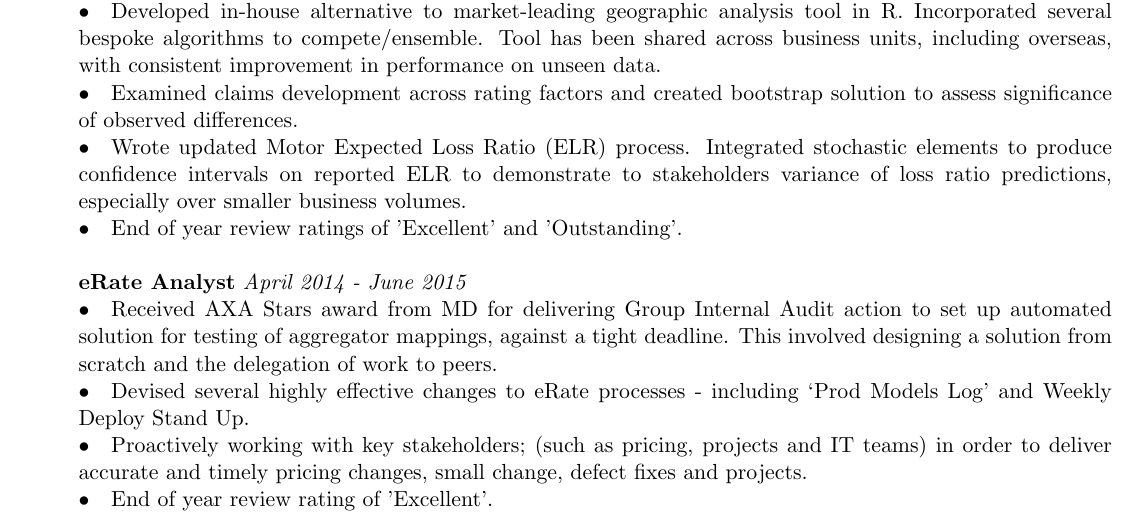
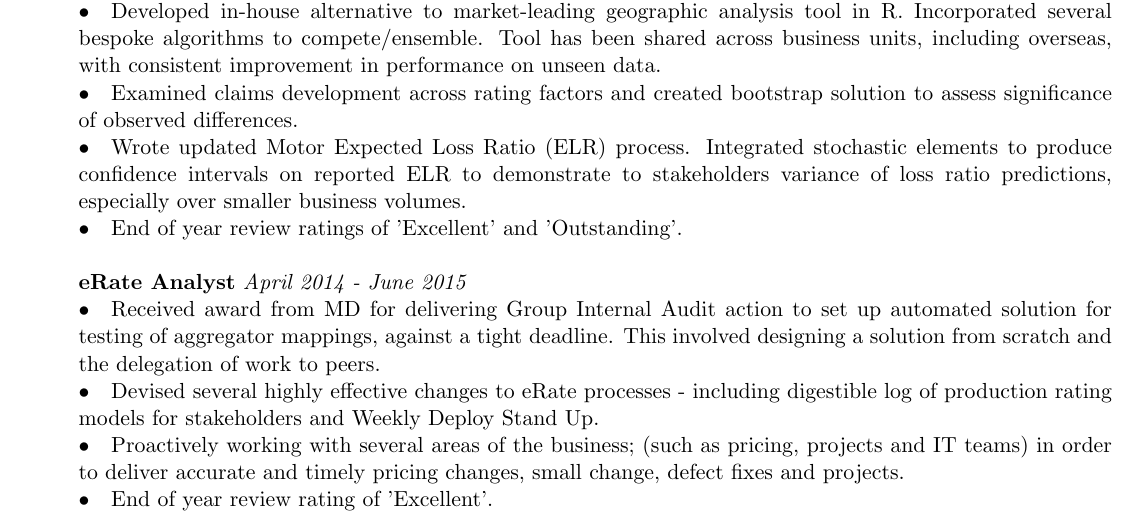
Before and after one commit to brittenr/curriculum_vitae, a LaTeX CV (CURRICULUM VITAE.tex): part of page 1 of 2, cut so that both start at the same text. Compiled offline with pdfLaTeX.

Commit message:
changes to erate description wording

```diff
--- a/CURRICULUM VITAE.tex
+++ b/CURRICULUM VITAE.tex
@@ -46,9 +46,9 @@ E-mail: & rolfbritten@gmail.com\\
 \textbullet \quad End of year review ratings of 'Excellent' and 'Outstanding'.
 \\\\
 \textbf{eRate Analyst} \emph{April 2014 - June 2015}\\
-\textbullet \quad Received AXA Stars award from MD for delivering Group Internal Audit action to set up automated solution for testing of aggregator mappings, against a tight deadline. This involved designing a solution from scratch and the delegation of work to peers.\\
-\textbullet \quad Devised several highly effective changes to eRate processes - including `Prod Models Log' and Weekly Deploy Stand Up.\\
-\textbullet \quad Proactively working with key stakeholders; (such as pricing, projects and IT teams) in order to deliver accurate and timely pricing changes, small change, defect fixes and projects.\\
+\textbullet \quad Received award from MD for delivering Group Internal Audit action to set up automated solution for testing of aggregator mappings, against a tight deadline. This involved designing a solution from scratch and the delegation of work to peers.\\
+\textbullet \quad Devised several highly effective changes to eRate processes - including digestible log of production rating models for stakeholders and Weekly Deploy Stand Up.\\
+\textbullet \quad Proactively working with several areas of the business; (such as pricing, projects and IT teams) in order to deliver accurate and timely pricing changes, small change, defect fixes and projects.\\
 \textbullet \quad End of year review rating of 'Excellent'.
 
 %\item[Zurich Global Corporate UK]:\\
```
Also changed, not shown: CURRICULUM VITAE.pdf.
